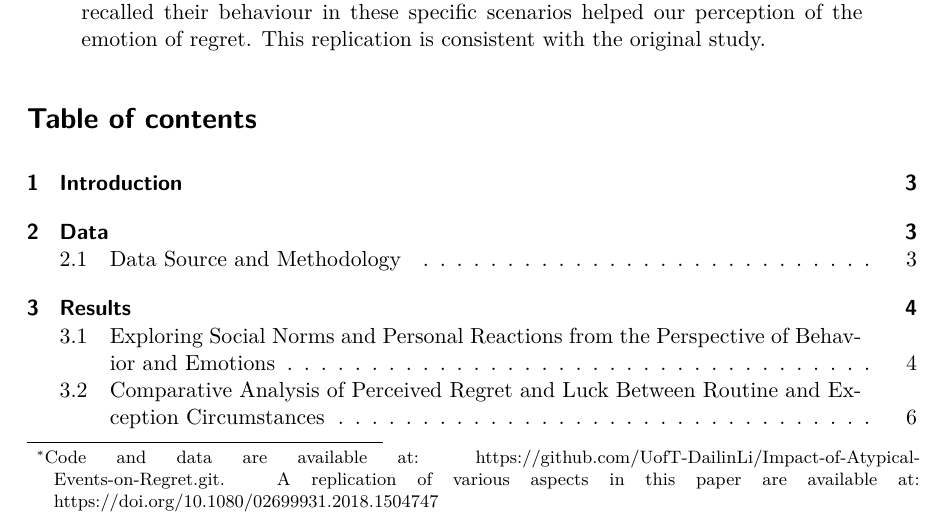
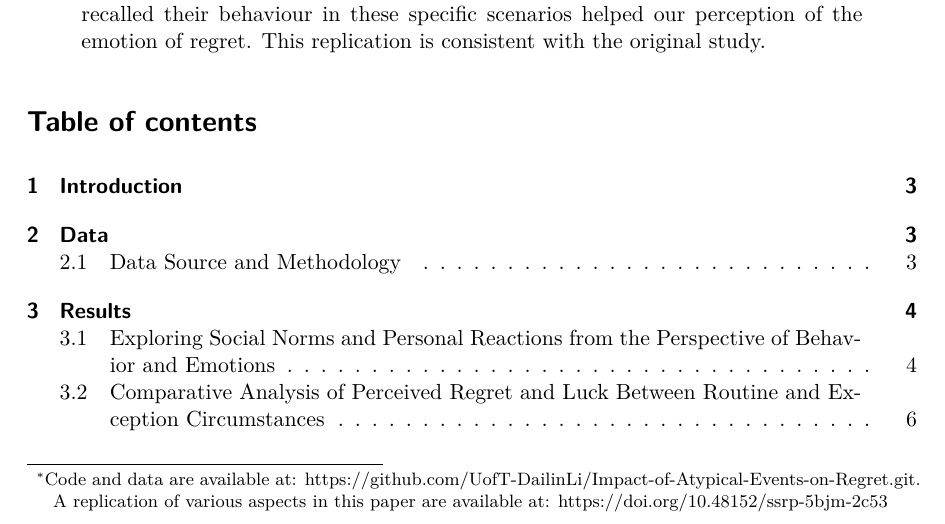
Before and after one commit to UofT-DailinLi/Impact-of-Atypical-Events-on-Regret, a Quarto document (outputs/paper/paper.qmd): part of page 1 of 10, cut so that both start at the same text. The pictures show the output file outputs/paper/paper.pdf that the author committed with the source.

Commit message:
final version

```diff
--- a/outputs/paper/paper.qmd
+++ b/outputs/paper/paper.qmd
@@ -2,7 +2,7 @@
 title: "Exploring the Impact of Atypical Events on Regret: Analysis Through Hitchhiker, Car Accident, and Robbery Scenarios"
 subtitle: "Reproduction of 'The impact of past behaviour normality on regret: replication and extension of three experiments of the exceptionality effect' (Lucas Kutscher & Gilad Feldman, 2018)"
 author: Dailin(Ben) li, Qisheng Liang, Xutao Chen
-thanks: "Code and data are available at: https://github.com/UofT-DailinLi/Impact-of-Atypical-Events-on-Regret.git. A replication of various aspects in this paper are available at: https://doi.org/10.1080/02699931.2018.1504747"
+thanks: "Code and data are available at: https://github.com/UofT-DailinLi/Impact-of-Atypical-Events-on-Regret.git. A replication of various aspects in this paper are available at: https://doi.org/10.48152/ssrp-5bjm-2c53"
 date: today
 abstract: "This study aims to replicate Kutscher and Feldman’s findings, which examine regret based on the norm theory. According to norm theory, an individual’s activity can be categorized as either typical or atypical， with the latter, on the other hand, eliciting a stronger emotional response. We focused on replicating three specific scenarios: hitchhiking, car accidents, and robberies. Examining how people recalled their behaviour in these specific scenarios helped our perception of the emotion of regret. This replication is consistent with the original study."
 
```
Also changed, not shown: outputs/paper/paper.pdf.
